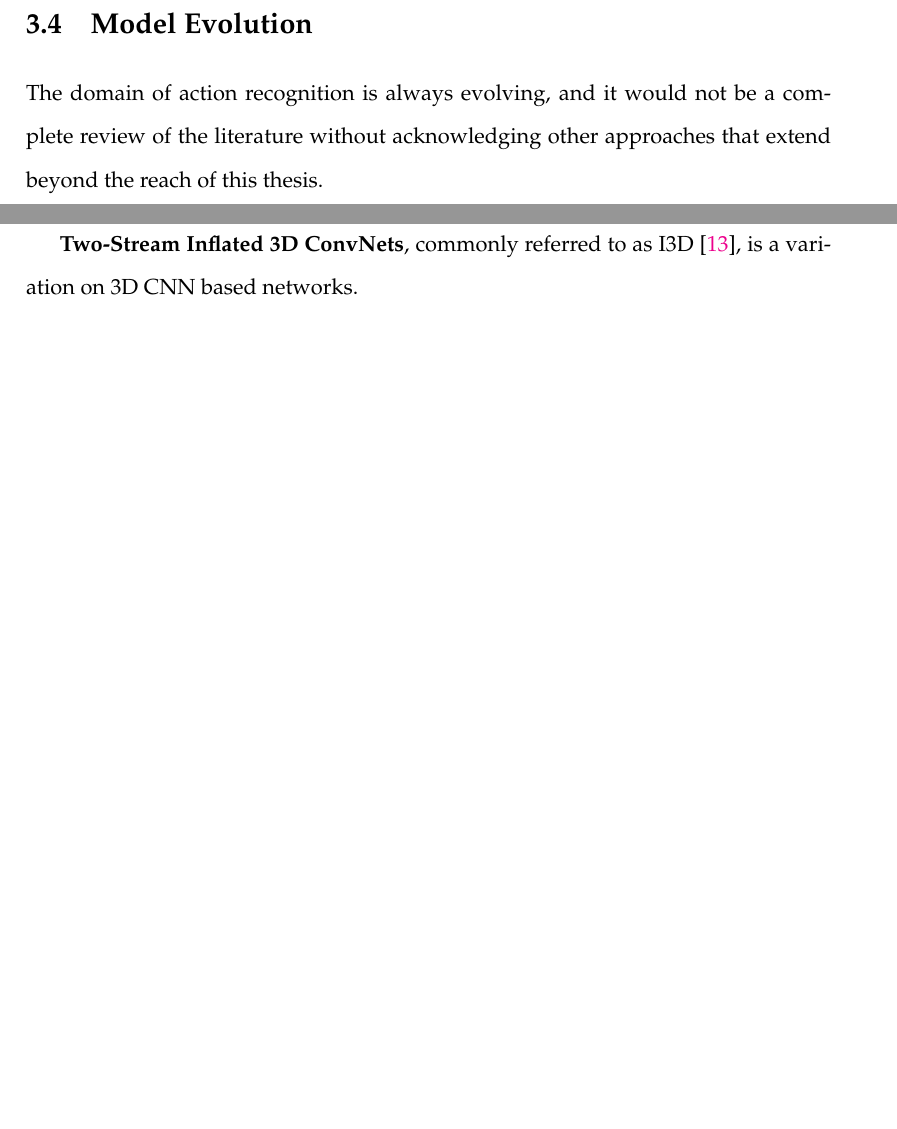
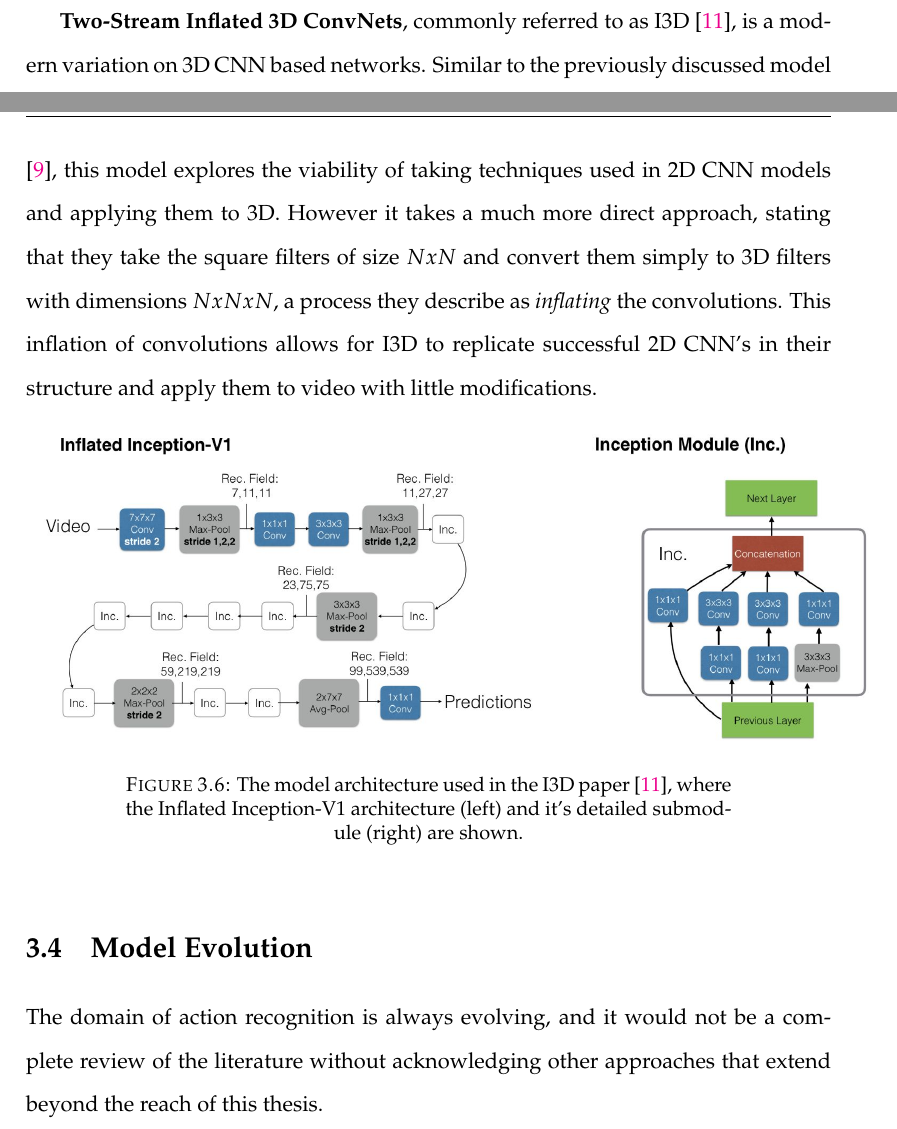
Before and after one commit to NickFleece/Thesis, a LaTeX thesis (Thesis/main.tex, which reads Thesis/Chapters/Chapter3.tex): two parts of page 20 of 24 before the commit and two parts of pages 19 and 20 of 25 after it, joined at a grey line, cut so that both start at the same text, the shorter picture padded with empty space. Compiled offline with pdfLaTeX.

Commit message:
more writing

```diff
--- a/Thesis/Chapters/Chapter3.tex
+++ b/Thesis/Chapters/Chapter3.tex
@@ -92,6 +92,15 @@ When considering how to handle videos without the LSTM component, the most natur
 
 The primary difference with this original architecture compared to 2D CNN's as we know them today is that it used rather large $7x7x3$ convolutions, as compared to the typical $3x3$ convolutions used in classical 2D CNN's. \textbf{Learning Spatiotemporal Features with 3D Convolutional Networks} \cite{3x33dcnn}, is a slightly more modern architecture that was proposed. They explore in great detail the effects of these sizes of convolutions and find that this size of convolutions are more effective than the previous methods and sizes.
 
+\textbf{Two-Stream Inflated 3D ConvNets}, commonly referred to as I3D \cite{i3d}, is a modern variation on 3D CNN based networks. Similar to the previously discussed model \cite{3DCNN-ActionRecognition}, this model explores the viability of taking techniques used in 2D CNN models and applying them to 3D. However it takes a much more direct approach, stating that they take the square filters of size $NxN$ and convert them simply to 3D filters with dimensions $NxNxN$, a process they describe as \textit{inflating} the convolutions. This inflation of convolutions allows for I3D to replicate successful 2D CNN's in their structure and apply them to video with little modifications.
+
+\begin{figure}[h]
+	\includegraphics[width=15cm]{I3D}
+	\centering
+	\caption{The model architecture used in the I3D paper \cite{i3d}, where the Inflated Inception-V1 architecture (left) and it's detailed submodule (right) are shown.}
+	\label{fig:I3D}
+\end{figure}
+
 %----------------------------------------------------------------------------------------
 %	Modern
 %----------------------------------------------------------------------------------------
```
Also changed, not shown: Thesis/main-blx.bib (+2 -2 lines), Thesis/main.pdf, Thesis/Chapters/Chapter3.tex (7 more changed lines), 9 other files.
